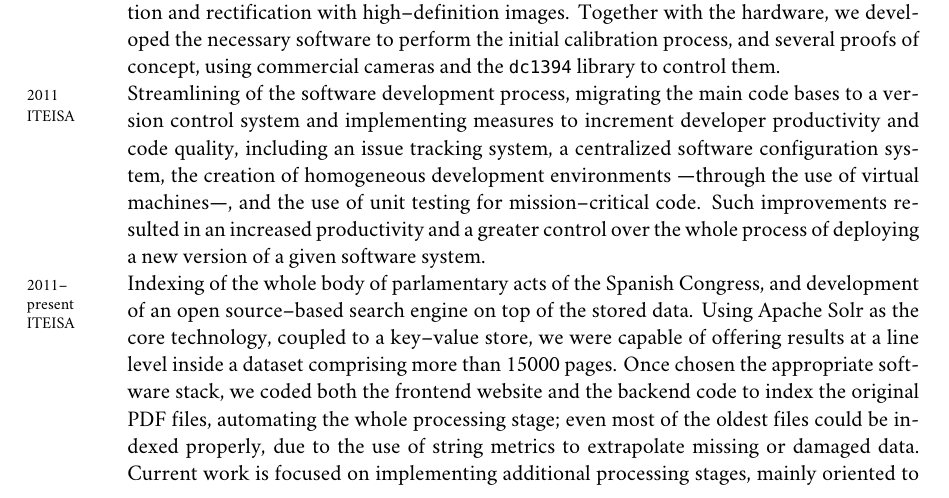
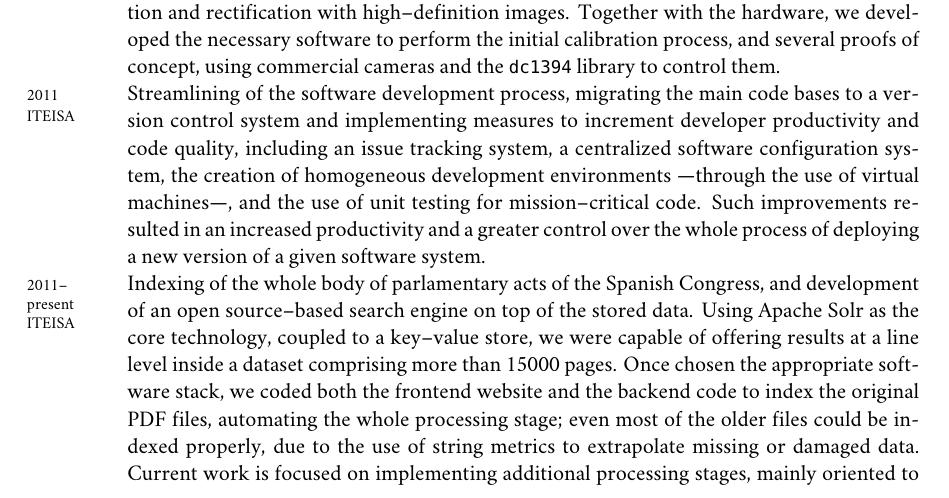
Before and after one commit to bolsote/cv, a LaTeX CV (cv_en.tex): part of page 2 of 7, cut so that both start at the same text. Compiled offline with XeLaTeX; a missing font is replaced by an installed copy or a similar font.

Commit message:
Small typos.

```diff
--- a/cv_en.tex
+++ b/cv_en.tex
@@ -130,7 +130,7 @@ Design and implementation of a stereo vision system.
 \noindent
 \years{2011\\\textsc{TEDESYS}}Development of a FPGA--based stereo vision system. Starting from the stereo calibration and rectification algorithms implemented in the OpenCV library, we adapted them to a FPGA implementation, with the objective of building a basic stereo vision system, capable of producing rectified images appropriate as input for more advanced algorithms, such as disparity map calculation. The original algorithm wasn't efficient when implemented in hardware, so we had to modify it (namely, we inverted the correction map), in order to improve both the area and speed of the resulting circuit, thus reducing the total cost of the project. As a result, we developed two systems: one using the OpenCV algorithm, adequate for low--resolution cameras, and other with our modified algorithm, capable of performing real--time calibration and rectification with high--definition images. Together with the hardware, we developed the necessary software to perform the initial calibration process, and several proofs of concept, using commercial cameras and the \texttt{dc1394} library to control them.\\
 \years{2011\\\textsc{ITEISA}}Streamlining of the software development process, migrating the main code bases to a version control system and implementing measures to increment developer productivity and code quality, including an issue tracking system, a centralized software configuration system, the creation of homogeneous development environments ---through the use of virtual machines---, and the use of unit testing for mission--critical code. Such improvements resulted in an increased productivity and a greater control over the whole process of deploying a new version of a given software system.\\
-\years{2011--present\\\textsc{ITEISA}}Indexing of the whole body of parlamentary acts of the Spanish Congress, and development of an open source--based search engine on top of the stored data. Using Apache Solr as the core technology, coupled to a key--value store, we were capable of offering results at a line level inside a dataset comprising more than 15000 pages. Once chosen the appropriate software stack, we coded both the frontend website and the backend code to index the original PDF files, automating the whole processing stage; even most of the oldest files could be indexed properly, due to the use of string metrics to extrapolate missing or damaged data. Current work is focused on implementing additional processing stages, mainly oriented to achieving named--entity recognition (NER) capabilities, e.g. allowing to identify a particular speech with the original speaker.
+\years{2011--present\\\textsc{ITEISA}}Indexing of the whole body of parlamentary acts of the Spanish Congress, and development of an open source--based search engine on top of the stored data. Using Apache Solr as the core technology, coupled to a key--value store, we were capable of offering results at a line level inside a dataset comprising more than 15000 pages. Once chosen the appropriate software stack, we coded both the frontend website and the backend code to index the original PDF files, automating the whole processing stage; even most of the older files could be indexed properly, due to the use of string metrics to extrapolate missing or damaged data. Current work is focused on implementing additional processing stages, mainly oriented to achieving named--entity recognition (NER) capabilities, e.g. allowing to identify a particular speech with the original speaker.
 
 
 \section*{Research lines} %%%%%%%%%%%%%%%%%%%%%%%%%%%%%%%%%%%%%%%%%%%
```
Also changed, not shown: cv_en.pdf.
